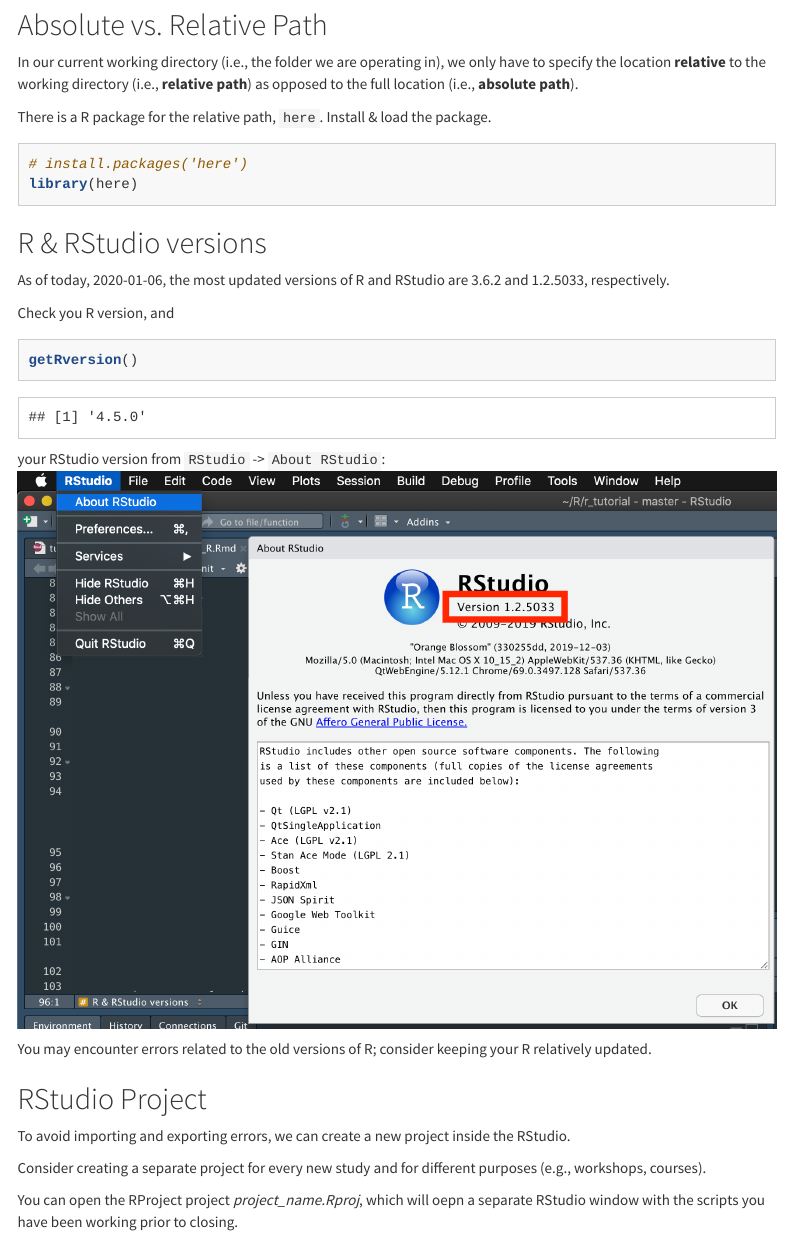
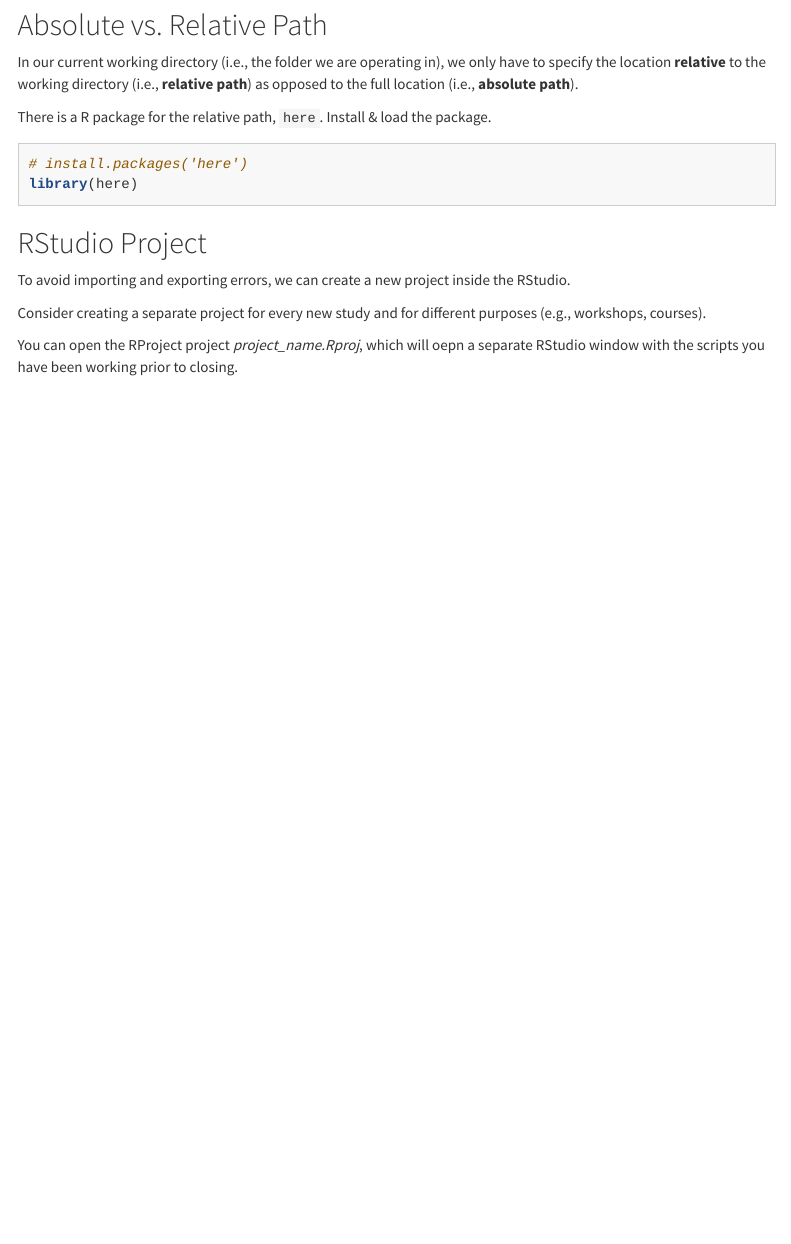
Before and after one commit to psy218/r_tutorial, an R Markdown document (r_environment.Rmd): the page in a window 1100 px wide, from 2310 px down. Rendered offline with R 4.5, knitr and Pandoc, with nearby package versions; menus at the side of the page are left out; long lines of code are wrapped; common packages that the code uses without loading them are loaded.

Commit message:
reorganizing contents

````diff
--- a/r_environment.Rmd
+++ b/r_environment.Rmd
@@ -101,17 +101,7 @@
 library(here)
 ```
 
-## R & RStudio versions
-As of today, `r Sys.Date()`, the most updated versions of R and RStudio are 3.6.2 and 1.2.5033, respectively.
 
-Check you R version, and
-```{r}
-getRversion()
-```
-your RStudio version from `RStudio` -> `About RStudio`:
-![](Fig/rstudio_version.png)
-
-You may encounter errors related to the old versions of R; consider keeping your R relatively updated.
 
 ## RStudio Project
 To avoid importing and exporting errors, we can create a new project inside the RStudio.
````
Also changed, not shown: troubleshoot.Rmd (+4 -1 lines), r_environment.Rmd (2 more changed lines).
